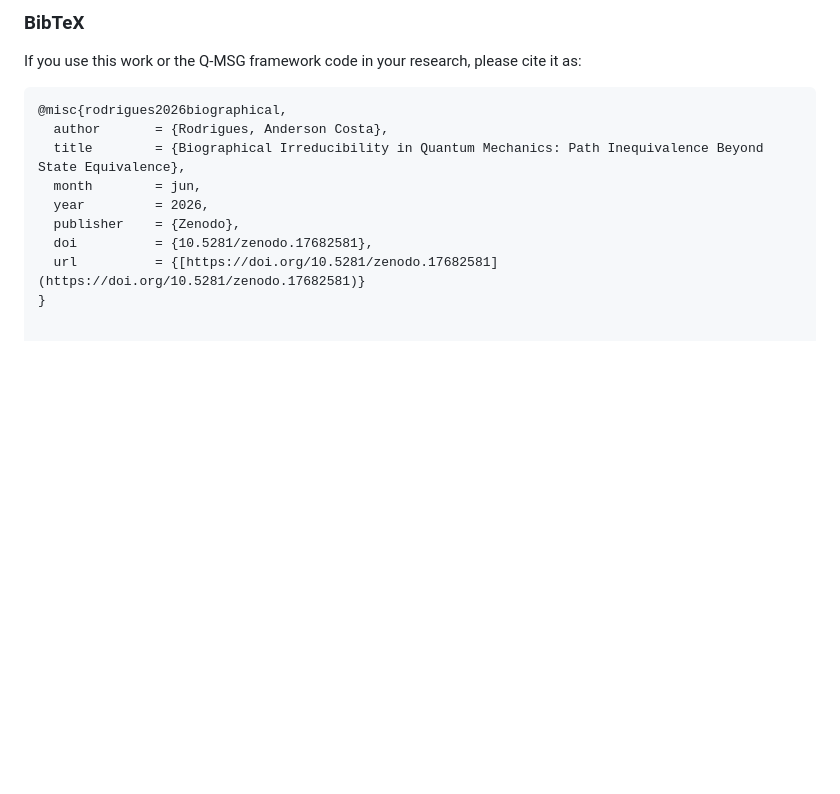
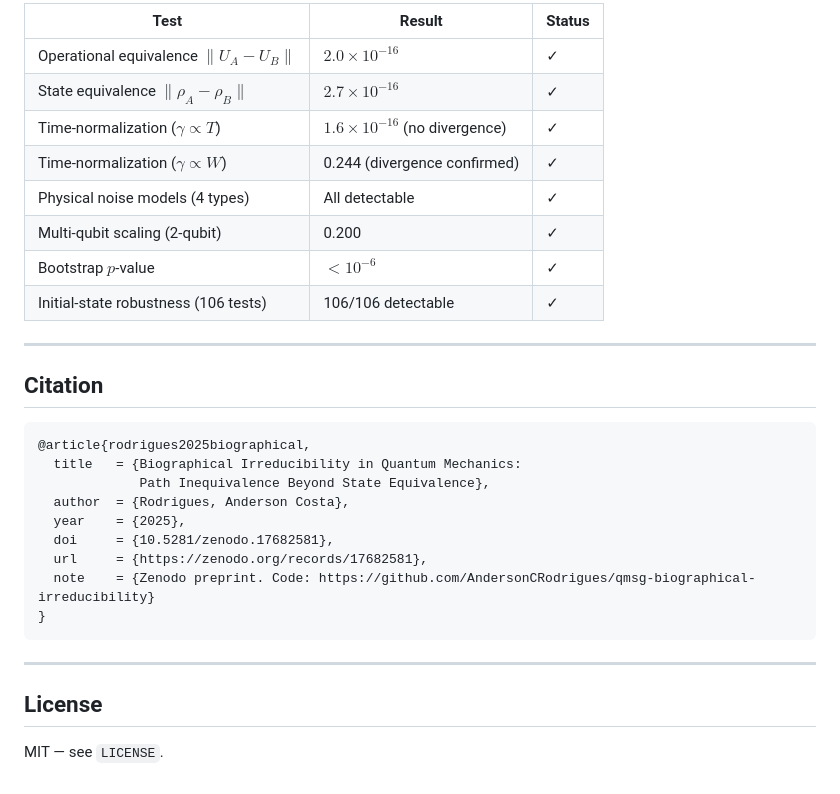
Before and after one commit to AndersonCRodrigues/path-dependent-decoherence-qmsg, a Markdown page: README.md, the part around one of its changes. GitHub-like rendering; blank space fills up the shorter version.

Commit message:
docs: fix DOI, scope note, correct numerical values in README

````diff
--- a/README.md
+++ b/README.md
@@ -66,15 +100,33 @@ The manuscript is permanently archived and publicly available as a preprint on *
 
-### BibTeX
+| Test | Result | Status |
+|---|---|---|
+| Operational equivalence $\|U_A - U_B\|$ | $2.0 \times 10^{-16}$ | ✓ |
+| State equivalence $\|\rho_A - \rho_B\|$ | $2.7 \times 10^{-16}$ | ✓ |
+| Time-normalization ($\gamma \propto T$) | $1.6 \times 10^{-16}$ (no divergence) | ✓ |
+| Time-normalization ($\gamma \propto W$) | 0.244 (divergence confirmed) | ✓ |
+| Physical noise models (4 types) | All detectable | ✓ |
+| Multi-qubit scaling (2-qubit) | 0.200 | ✓ |
+| Bootstrap $p$-value | $< 10^{-6}$ | ✓ |
+| Initial-state robustness (106 tests) | 106/106 detectable | ✓ |
 
-If you use this work or the Q-MSG framework code in your research, please cite it as:
+---
+
+## Citation
 
 ```bibtex
-@misc{rodrigues2026biographical,
-  author       = {Rodrigues, Anderson Costa},
-  title        = {Biographical Irreducibility in Quantum Mechanics: Path Inequivalence Beyond State Equivalence},
-  month        = jun,
-  year         = 2026,
-  publisher    = {Zenodo},
-  doi          = {10.5281/zenodo.17682581},
-  url          = {[https://doi.org/10.5281/zenodo.17682581](https://doi.org/10.5281/zenodo.17682581)}
+@article{rodrigues2025biographical,
+  title   = {Biographical Irreducibility in Quantum Mechanics:
+             Path Inequivalence Beyond State Equivalence},
+  author  = {Rodrigues, Anderson Costa},
+  year    = {2025},
+  doi     = {10.5281/zenodo.17682581},
+  url     = {https://zenodo.org/records/17682581},
+  note    = {Zenodo preprint. Code: https://github.com/AndersonCRodrigues/qmsg-biographical-irreducibility}
 }
+```
+
+---
+
+## License
+
+MIT — see `LICENSE`.
````
Also changed, not shown: other parts of README.md (+74 -40 lines).
